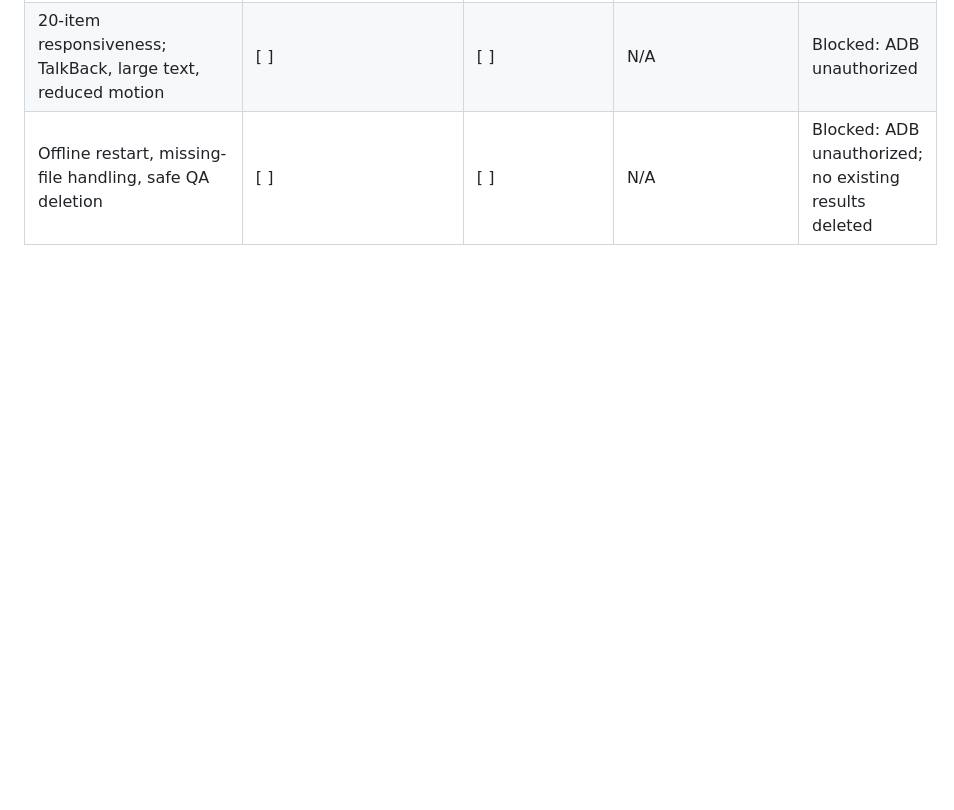
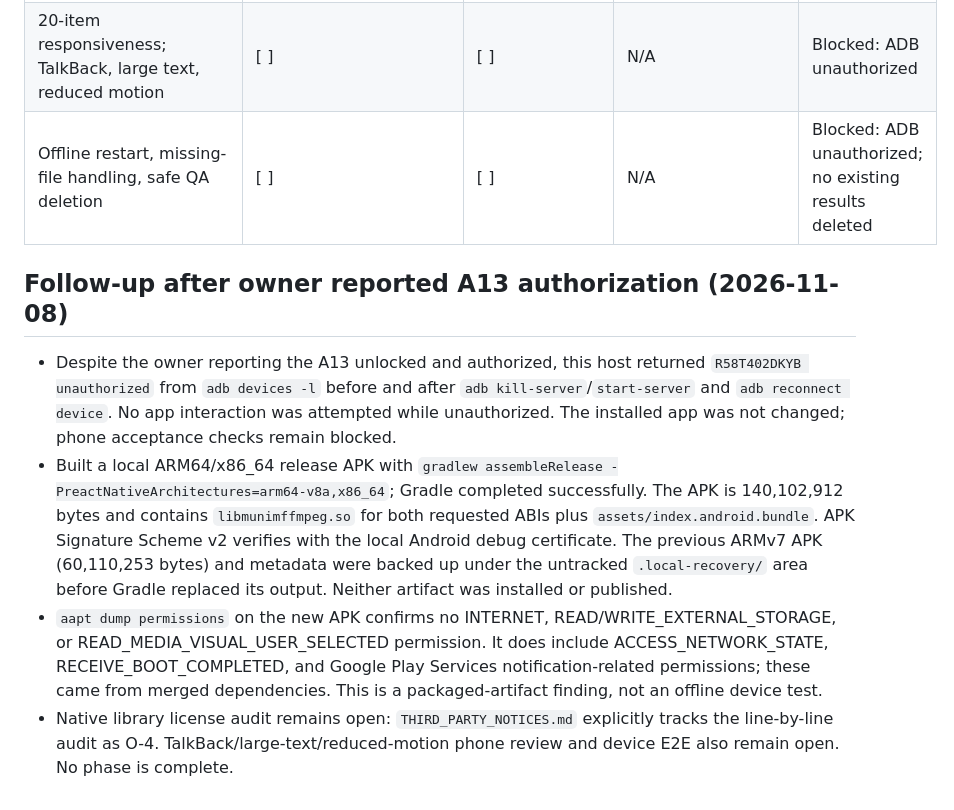
Before and after one commit to shazzark/transmute, a Markdown page: tasks.md, the part around the change. GitHub-like rendering; blank space fills up the shorter version.

Commit message:
docs: record multabi release and ADB status

```diff
--- a/tasks.md
+++ b/tasks.md
@@ -184,3 +184,10 @@ Current authorization: owner instruction on 2026-11-07 covers Phases 1–8, auto
 | Large-file and controlled low-storage cleanup | [ ] | [ ] | N/A | Blocked: ADB unauthorized; no device storage was consumed |
 | 20-item responsiveness; TalkBack, large text, reduced motion | [ ] | [ ] | N/A | Blocked: ADB unauthorized |
 | Offline restart, missing-file handling, safe QA deletion | [ ] | [ ] | N/A | Blocked: ADB unauthorized; no existing results deleted |
+
+## Follow-up after owner reported A13 authorization (2026-11-08)
+
+- Despite the owner reporting the A13 unlocked and authorized, this host returned `R58T402DKYB unauthorized` from `adb devices -l` before and after `adb kill-server`/`start-server` and `adb reconnect device`. No app interaction was attempted while unauthorized. The installed app was not changed; phone acceptance checks remain blocked.
+- Built a local ARM64/x86_64 release APK with `gradlew assembleRelease -PreactNativeArchitectures=arm64-v8a,x86_64`; Gradle completed successfully. The APK is 140,102,912 bytes and contains `libmunimffmpeg.so` for both requested ABIs plus `assets/index.android.bundle`. APK Signature Scheme v2 verifies with the local Android debug certificate. The previous ARMv7 APK (60,110,253 bytes) and metadata were backed up under the untracked `.local-recovery/` area before Gradle replaced its output. Neither artifact was installed or published.
+- `aapt dump permissions` on the new APK confirms no INTERNET, READ/WRITE_EXTERNAL_STORAGE, or READ_MEDIA_VISUAL_USER_SELECTED permission. It does include ACCESS_NETWORK_STATE, RECEIVE_BOOT_COMPLETED, and Google Play Services notification-related permissions; these came from merged dependencies. This is a packaged-artifact finding, not an offline device test.
+- Native library license audit remains open: `THIRD_PARTY_NOTICES.md` explicitly tracks the line-by-line audit as O-4. TalkBack/large-text/reduced-motion phone review and device E2E also remain open. No phase is complete.
```
Also changed, not shown: implementation-plan.md (+6 -0 lines).
